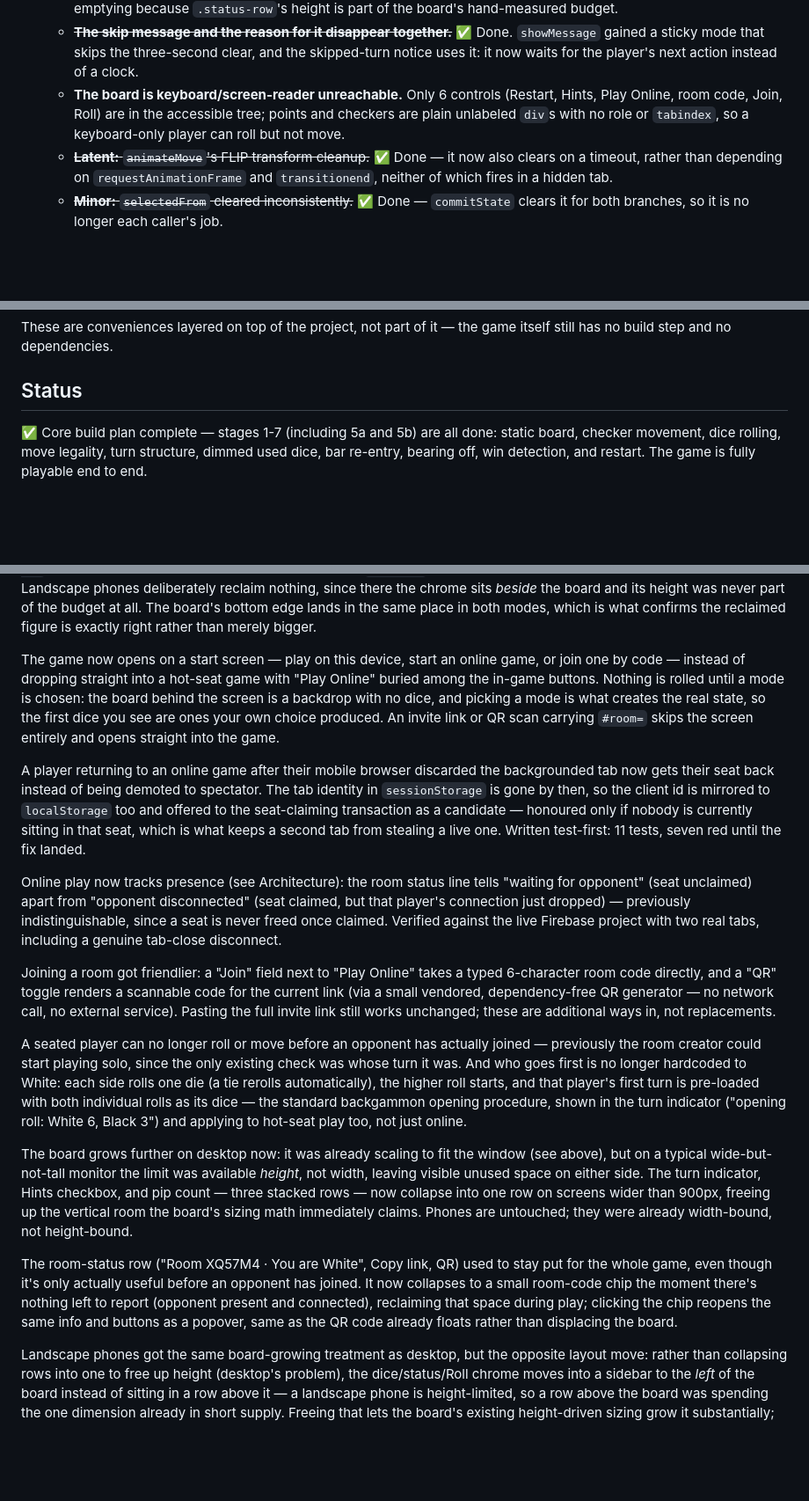
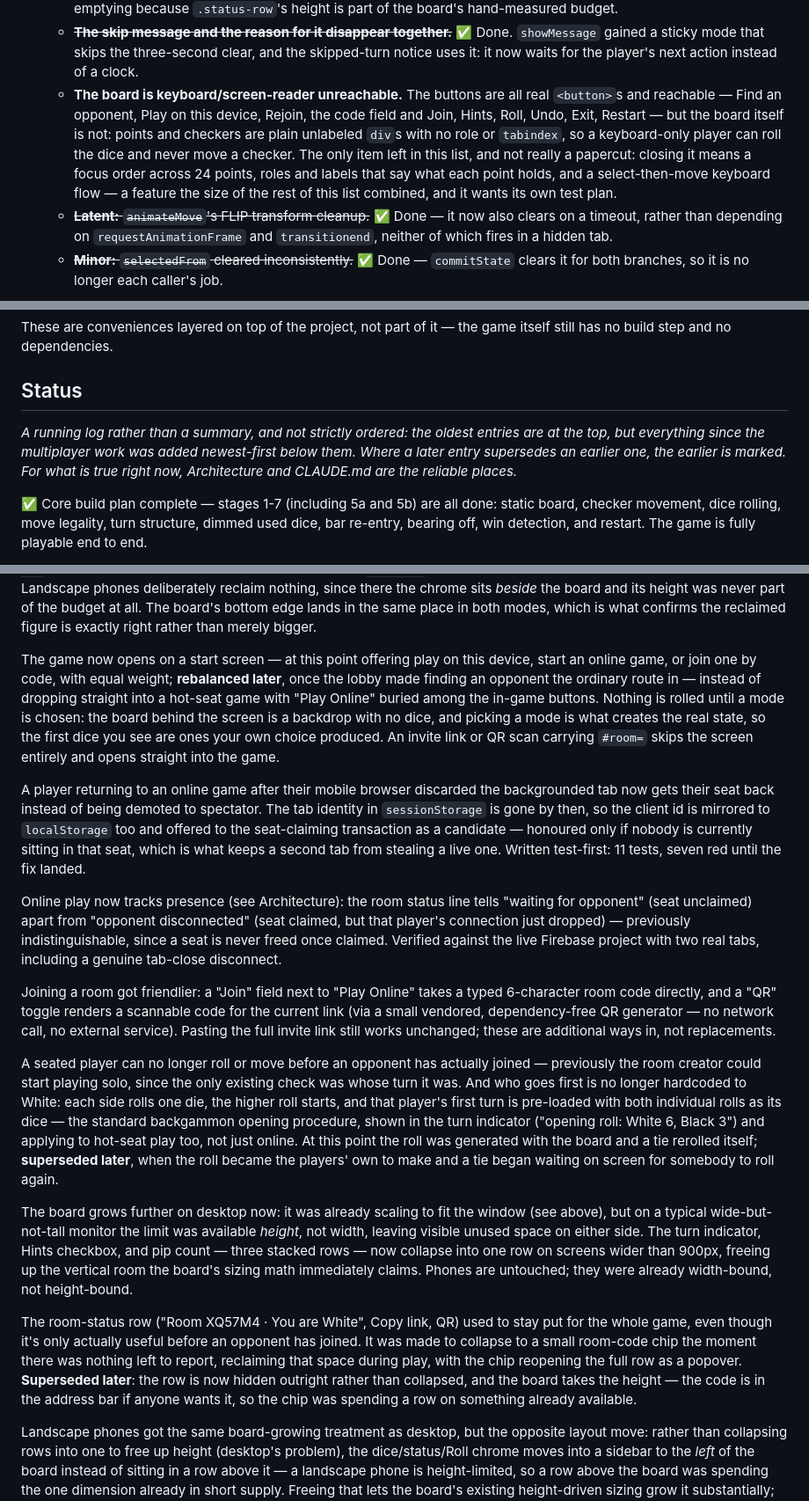
Before and after one commit to BackgammonGameDK/backgammon, a Markdown page: README.MD, 3 parts joined by grey strips. Shown at 88% size. Drawn GitHub-style; blank space fills up the shorter version.

Commit message:
docs: bring CLAUDE.md and README up to date with what shipped
An audit of both against the code, rather than a pass over what changed
most recently, ahead of picking this up in a fresh session.

CLAUDE.md described machinery that no longer exists. The room status row
was still documented as collapsing to a #room-chip with a click-to-open
popover; it is hidden outright now and the board takes the height. The
start screen's options were listed in their pre-lobby order and weight.
The room record's shape omitted lastActive, and joinRoom's signature
omitted recoveredClientId. joinRoom was still described as reachable only
from a "Play Online" button, when Find an opponent, Rejoin, a typed code
and a #room= URL all reach it. And the intro said nothing about
matchmaking, which is now how most games will start.

README's Status section had accumulated three contradictions, which
matter more than they look: it is written in the present tense but is
actually a log, so an entry saying the row "now collapses to a chip" reads
as current fact while a later entry says it disappears entirely. The three
superseded entries - the chip, the automatic tie reroll, and the start
screen's original three equal options - now say so and point forward. A
note at the top explains that the section is a log, that its ordering is
not in one direction, and that Architecture and CLAUDE.md are where to
look for what is true now.

The accessibility item was also stale: it listed six reachable controls
from before the start screen, Undo and Exit existed. Rewritten to say what
is actually true - the buttons are all reachable, the board is not - and
to record that it is the last item in that list and not really a papercut,
since closing it means a focus order across 24 points, roles and labels,
and a select-then-move keyboard flow.

Checked mechanically as well: every function named in CLAUDE.md still
exists, and the only doc reference to a removed element is inside a
backlog entry describing what it replaced, which is correct as history.

Docs only - no code, so no ?v= bump is due. 113/113.

Co-Authored-By: Claude Opus 5 <noreply@anthropic.com>

```diff
--- a/README.MD
+++ b/README.MD
@@ -80,10 +80,16 @@ Ideas beyond the core build plan, not scheduled to a specific stage:
      ✅ Done. `showMessage` gained a sticky mode that skips the three-second
      clear, and the skipped-turn notice uses it: it now waits for the
      player's next action instead of a clock.
-   - **The board is keyboard/screen-reader unreachable.** Only 6 controls
-     (Restart, Hints, Play Online, room code, Join, Roll) are in the
-     accessible tree; points and checkers are plain unlabeled `div`s with
-     no role or `tabindex`, so a keyboard-only player can roll but not move.
+   - **The board is keyboard/screen-reader unreachable.** The buttons are
+     all real `<button>`s and reachable — Find an opponent, Play on this
+     device, Rejoin, the code field and Join, Hints, Roll, Undo, Exit,
+     Restart — but the board itself is not: points and checkers are plain
+     unlabeled `div`s with no role or `tabindex`, so a keyboard-only player
+     can roll the dice and never move a checker. The only item left in this
+     list, and not really a papercut: closing it means a focus order across
+     24 points, roles and labels that say what each point holds, and a
+     select-then-move keyboard flow — a feature the size of the rest of
+     this list combined, and it wants its own test plan.
    - ~~**Latent:** `animateMove`'s FLIP transform cleanup.~~ ✅ Done — it
      now also clears on a timeout, rather than depending on
      `requestAnimationFrame` and `transitionend`, neither of which fires in
@@ -577,6 +583,13 @@ These are conveniences layered on top of the project, not part of it — the gam
 itself still has no build step and no dependencies.
 
 ## Status
+
+*A running log rather than a summary, and not strictly ordered: the oldest
+entries are at the top, but everything since the multiplayer work was added
+newest-first below them. Where a later entry supersedes an earlier one, the
+earlier is marked. For what is true right now, Architecture and CLAUDE.md
+are the reliable places.*
+
 ✅ Core build plan complete — stages 1-7 (including 5a and 5b) are all done: static board, checker movement, dice rolling, move legality, turn structure, dimmed used dice, bar re-entry, bearing off, win detection, and restart. The game is fully playable end to end.
 
 Since then: Restart was separated from Roll to prevent mis-clicks, a "Hints" toggle was added to highlight a selected checker's legal destinations on request, a checker with no legal moves can no longer be selected at all, a pip count display (shown when Hints is enabled) was added, checkers now animate (slide) into place instead of jumping, the legal/invalid highlight colors were made colorblind-safe (blue solid ring vs. orange dashed ring, instead of red/green), black checkers got a lighter border so they're visible on the bar/off-tray, and the legal-target blue was softened to fit the board's wood-tone palette better.
@@ -617,7 +630,7 @@ An Exit button then completed the round trip: it leaves the current game — hot
 
 The hot-seat board then grew by 57px (~9%) at desktop sizes. `--chrome`, the board's vertical budget, is measured against the tallest state the layout takes — an online game, where `.online-area` holds the room status row — so that the board can never overrun the viewport. A hot-seat game has no room status, so that row is now hidden outright, and `--online-row` (measured per breakpoint, the same by-hand way `--chrome` is) is added back to the budget for hot-seat only. Landscape phones deliberately reclaim nothing, since there the chrome sits *beside* the board and its height was never part of the budget at all. The board's bottom edge lands in the same place in both modes, which is what confirms the reclaimed figure is exactly right rather than merely bigger.
 
-The game now opens on a start screen — play on this device, start an online game, or join one by code — instead of dropping straight into a hot-seat game with "Play Online" buried among the in-game buttons. Nothing is rolled until a mode is chosen: the board behind the screen is a backdrop with no dice, and picking a mode is what creates the real state, so the first dice you see are ones your own choice produced. An invite link or QR scan carrying `#room=` skips the screen entirely and opens straight into the game.
+The game now opens on a start screen — at this point offering play on this device, start an online game, or join one by code, with equal weight; **rebalanced later**, once the lobby made finding an opponent the ordinary route in — instead of dropping straight into a hot-seat game with "Play Online" buried among the in-game buttons. Nothing is rolled until a mode is chosen: the board behind the screen is a backdrop with no dice, and picking a mode is what creates the real state, so the first dice you see are ones your own choice produced. An invite link or QR scan carrying `#room=` skips the screen entirely and opens straight into the game.
 
 A player returning to an online game after their mobile browser discarded the backgrounded tab now gets their seat back instead of being demoted to spectator. The tab identity in `sessionStorage` is gone by then, so the client id is mirrored to `localStorage` too and offered to the seat-claiming transaction as a candidate — honoured only if nobody is currently sitting in that seat, which is what keeps a second tab from stealing a live one. Written test-first: 11 tests, seven red until the fix landed.
 
@@ -625,11 +638,11 @@ Online play now tracks presence (see Architecture): the room status line tells "
 
 Joining a room got friendlier: a "Join" field next to "Play Online" takes a typed 6-character room code directly, and a "QR" toggle renders a scannable code for the current link (via a small vendored, dependency-free QR generator — no network call, no external service). Pasting the full invite link still works unchanged; these are additional ways in, not replacements.
 
-A seated player can no longer roll or move before an opponent has actually joined — previously the room creator could start playing solo, since the only existing check was whose turn it was. And who goes first is no longer hardcoded to White: each side rolls one die (a tie rerolls automatically), the higher roll starts, and that player's first turn is pre-loaded with both individual rolls as its dice — the standard backgammon opening procedure, shown in the turn indicator ("opening roll: White 6, Black 3") and applying to hot-seat play too, not just online.
+A seated player can no longer roll or move before an opponent has actually joined — previously the room creator could start playing solo, since the only existing check was whose turn it was. And who goes first is no longer hardcoded to White: each side rolls one die, the higher roll starts, and that player's first turn is pre-loaded with both individual rolls as its dice — the standard backgammon opening procedure, shown in the turn indicator ("opening roll: White 6, Black 3") and applying to hot-seat play too, not just online. At this point the roll was generated with the board and a tie rerolled itself; **superseded later**, when the roll became the players' own to make and a tie began waiting on screen for somebody to roll again.
 
 The board grows further on desktop now: it was already scaling to fit the window (see above), but on a typical wide-but-not-tall monitor the limit was available *height*, not width, leaving visible unused space on either side. The turn indicator, Hints checkbox, and pip count — three stacked rows — now collapse into one row on screens wider than 900px, freeing up the vertical room the board's sizing math immediately claims. Phones are untouched; they were already width-bound, not height-bound.
 
-The room-status row ("Room XQ57M4 · You are White", Copy link, QR) used to stay put for the whole game, even though it's only actually useful before an opponent has joined. It now collapses to a small room-code chip the moment there's nothing left to report (opponent present and connected), reclaiming that space during play; clicking the chip reopens the same info and buttons as a popover, same as the QR code already floats rather than displacing the board.
+The room-status row ("Room XQ57M4 · You are White", Copy link, QR) used to stay put for the whole game, even though it's only actually useful before an opponent has joined. It was made to collapse to a small room-code chip the moment there was nothing left to report, reclaiming that space during play, with the chip reopening the full row as a popover. **Superseded later**: the row is now hidden outright rather than collapsed, and the board takes the height — the code is in the address bar if anyone wants it, so the chip was spending a row on something already available.
 
 Landscape phones got the same board-growing treatment as desktop, but the opposite layout move: rather than collapsing rows into one to free up height (desktop's problem), the dice/status/Roll chrome moves into a sidebar to the *left* of the board instead of sitting in a row above it — a landscape phone is height-limited, so a row above the board was spending the one dimension already in short supply. Freeing that lets the board's existing height-driven sizing grow it substantially; flexbox's normal shrink behavior keeps it from overflowing a landscape window too narrow for that, no extra sizing math needed the way `--chrome` needed for the height axis. Restart joined that sidebar too (moved to the end, with extra spacing) rather than staying fixed in its usual corner — a fixed corner the board doesn't know is spoken for was quietly capping how big it could grow, on top of briefly (and worse) overlapping it outright before that.
 
```
Also changed, not shown: CLAUDE.md (+5 -5 lines).
